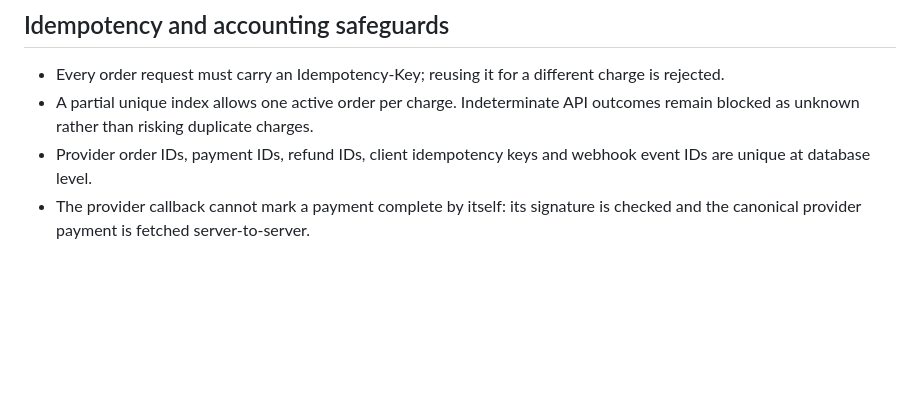
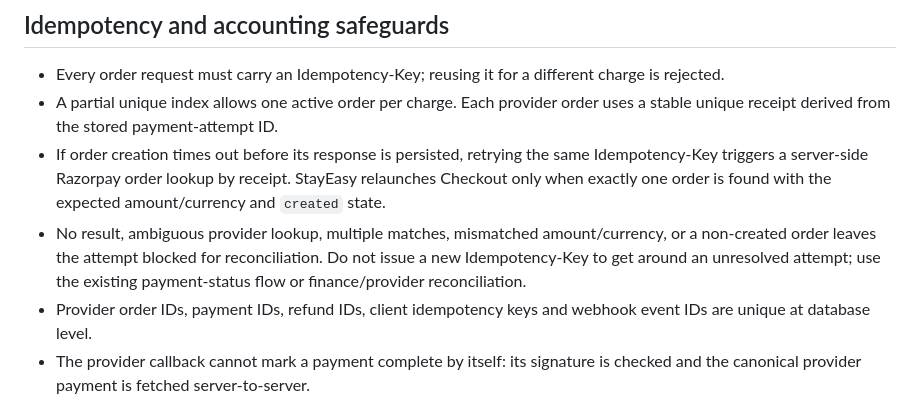
Before and after one commit to radhengle/StayEasy, a Markdown page: docs/PAYMENTS.md, the part around the change. Rendered like a GitHub page; blank space fills up the shorter version.

Commit message:
Document reconciliation for ambiguous Razorpay order creation

```diff
--- a/docs/PAYMENTS.md
+++ b/docs/PAYMENTS.md
@@ -35,7 +35,9 @@ An owner/admin can request `GET /owner/integrations/status` or use **API connect
 ## Idempotency and accounting safeguards
 
 - Every order request must carry an Idempotency-Key; reusing it for a different charge is rejected.
-- A partial unique index allows one active order per charge. Indeterminate API outcomes remain blocked as unknown rather than risking duplicate charges.
+- A partial unique index allows one active order per charge. Each provider order uses a stable unique receipt derived from the stored payment-attempt ID.
+- If order creation times out before its response is persisted, retrying the same Idempotency-Key triggers a server-side Razorpay order lookup by receipt. StayEasy relaunches Checkout only when exactly one order is found with the expected amount/currency and `created` state.
+- No result, ambiguous provider lookup, multiple matches, mismatched amount/currency, or a non-created order leaves the attempt blocked for reconciliation. Do not issue a new Idempotency-Key to get around an unresolved attempt; use the existing payment-status flow or finance/provider reconciliation.
 - Provider order IDs, payment IDs, refund IDs, client idempotency keys and webhook event IDs are unique at database level.
 - The provider callback cannot mark a payment complete by itself: its signature is checked and the canonical provider payment is fetched server-to-server.
 - Webhook HMAC is verified over the raw body before JSON processing. Raw webhook bodies are not stored. Event ID + payload SHA-256 are retained for replay detection and audit.
```
